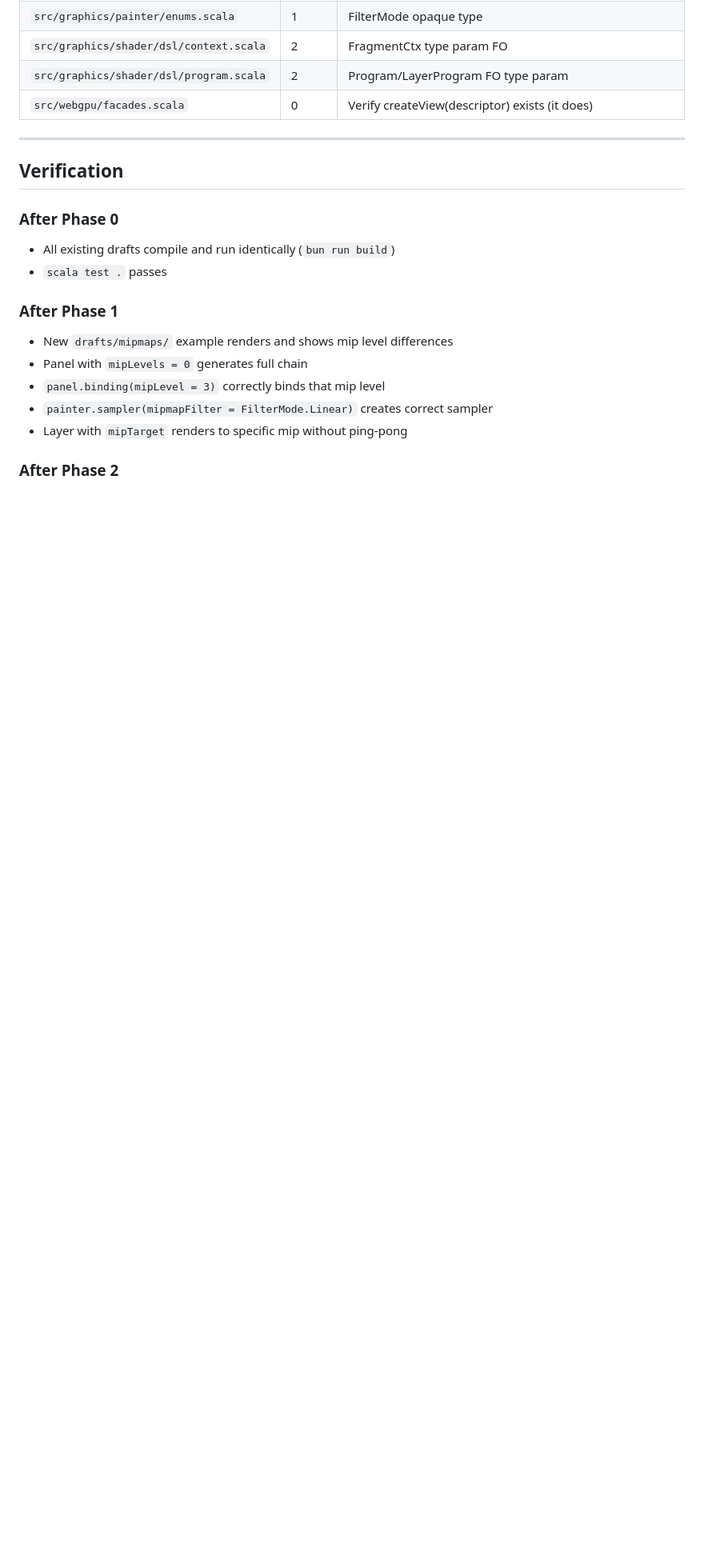
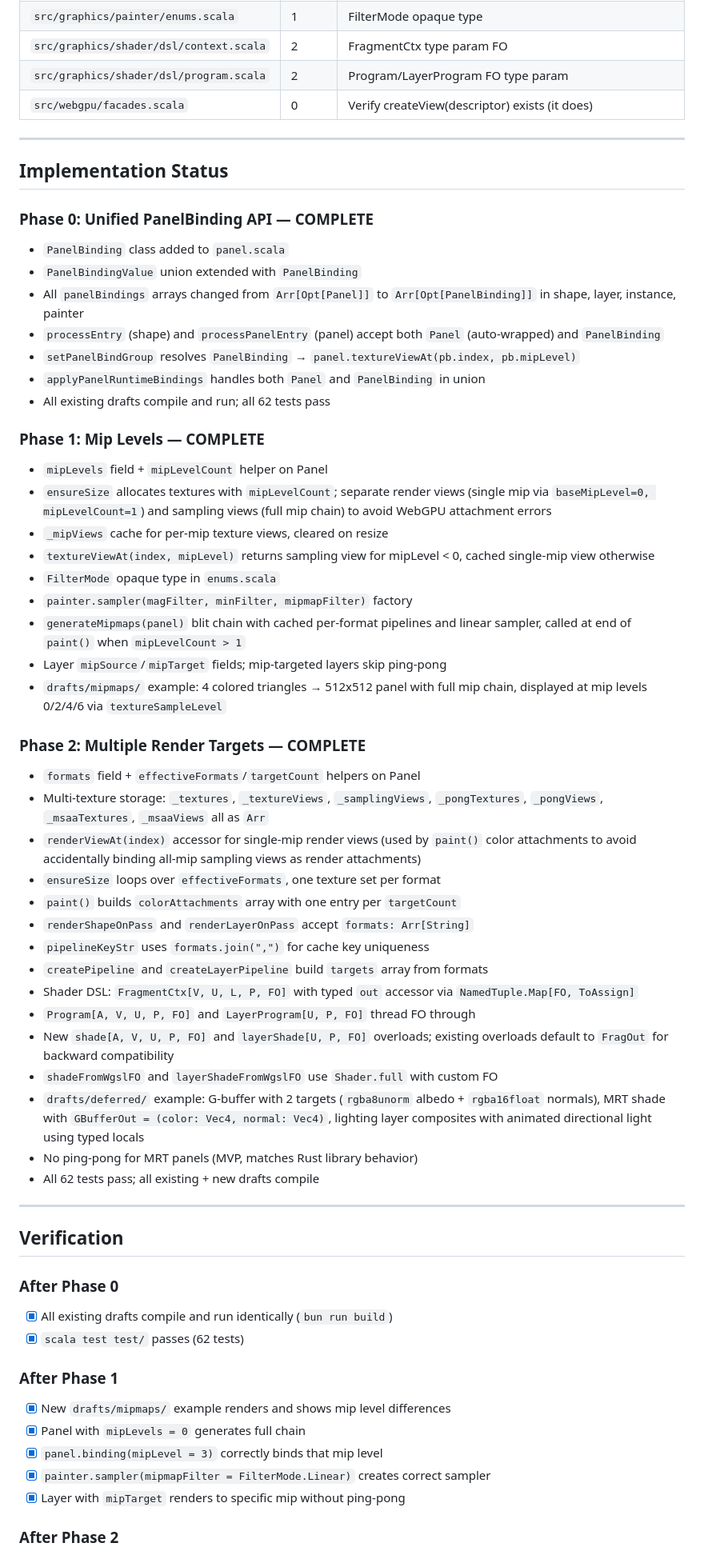
Before and after one commit to trival/scala-webgpu, a Markdown page: documents/mrt-mip-implementation-plan.md, the part around one of its changes. Shown at 80% size. Rendered like a GitHub page; blank space fills up the shorter version.

Commit message:
add implementation status

```diff
--- a/documents/mrt-mip-implementation-plan.md
+++ b/documents/mrt-mip-implementation-plan.md
@@ -393,20 +393,78 @@ case (deferred lighting with explicit panel bindings) without added complexity.
 
 ---
 
+## Implementation Status
+
+### Phase 0: Unified PanelBinding API — COMPLETE
+
+- `PanelBinding` class added to `panel.scala`
+- `PanelBindingValue` union extended with `PanelBinding`
+- All `panelBindings` arrays changed from `Arr[Opt[Panel]]` to
+  `Arr[Opt[PanelBinding]]` in shape, layer, instance, painter
+- `processEntry` (shape) and `processPanelEntry` (panel) accept both `Panel`
+  (auto-wrapped) and `PanelBinding`
+- `setPanelBindGroup` resolves `PanelBinding` → `panel.textureViewAt(pb.index, pb.mipLevel)`
+- `applyPanelRuntimeBindings` handles both `Panel` and `PanelBinding` in union
+- All existing drafts compile and run; all 62 tests pass
+
+### Phase 1: Mip Levels — COMPLETE
+
+- `mipLevels` field + `mipLevelCount` helper on Panel
+- `ensureSize` allocates textures with `mipLevelCount`; separate render views
+  (single mip via `baseMipLevel=0, mipLevelCount=1`) and sampling views (full
+  mip chain) to avoid WebGPU attachment errors
+- `_mipViews` cache for per-mip texture views, cleared on resize
+- `textureViewAt(index, mipLevel)` returns sampling view for mipLevel < 0,
+  cached single-mip view otherwise
+- `FilterMode` opaque type in `enums.scala`
+- `painter.sampler(magFilter, minFilter, mipmapFilter)` factory
+- `generateMipmaps(panel)` blit chain with cached per-format pipelines and
+  linear sampler, called at end of `paint()` when `mipLevelCount > 1`
+- Layer `mipSource`/`mipTarget` fields; mip-targeted layers skip ping-pong
+- `drafts/mipmaps/` example: 4 colored triangles → 512x512 panel with full mip
+  chain, displayed at mip levels 0/2/4/6 via `textureSampleLevel`
+
+### Phase 2: Multiple Render Targets — COMPLETE
+
+- `formats` field + `effectiveFormats`/`targetCount` helpers on Panel
+- Multi-texture storage: `_textures`, `_textureViews`, `_samplingViews`,
+  `_pongTextures`, `_pongViews`, `_msaaTextures`, `_msaaViews` all as `Arr`
+- `renderViewAt(index)` accessor for single-mip render views (used by
+  `paint()` color attachments to avoid accidentally binding all-mip sampling
+  views as render attachments)
+- `ensureSize` loops over `effectiveFormats`, one texture set per format
+- `paint()` builds `colorAttachments` array with one entry per `targetCount`
+- `renderShapeOnPass` and `renderLayerOnPass` accept `formats: Arr[String]`
+- `pipelineKeyStr` uses `formats.join(",")` for cache key uniqueness
+- `createPipeline` and `createLayerPipeline` build `targets` array from formats
+- Shader DSL: `FragmentCtx[V, U, L, P, FO]` with typed `out` accessor via
+  `NamedTuple.Map[FO, ToAssign]`
+- `Program[A, V, U, P, FO]` and `LayerProgram[U, P, FO]` thread FO through
+- New `shade[A, V, U, P, FO]` and `layerShade[U, P, FO]` overloads; existing
+  overloads default to `FragOut` for backward compatibility
+- `shadeFromWgslFO` and `layerShadeFromWgslFO` use `Shader.full` with custom FO
+- `drafts/deferred/` example: G-buffer with 2 targets (`rgba8unorm` albedo +
+  `rgba16float` normals), MRT shade with `GBufferOut = (color: Vec4, normal: Vec4)`,
+  lighting layer composites with animated directional light using typed locals
+- No ping-pong for MRT panels (MVP, matches Rust library behavior)
+- All 62 tests pass; all existing + new drafts compile
+
+---
+
 ## Verification
 
 ### After Phase 0
 
-- All existing drafts compile and run identically (`bun run build`)
-- `scala test .` passes
+- [x] All existing drafts compile and run identically (`bun run build`)
+- [x] `scala test test/` passes (62 tests)
 
 ### After Phase 1
 
-- New `drafts/mipmaps/` example renders and shows mip level differences
-- Panel with `mipLevels = 0` generates full chain
-- `panel.binding(mipLevel = 3)` correctly binds that mip level
-- `painter.sampler(mipmapFilter = FilterMode.Linear)` creates correct sampler
-- Layer with `mipTarget` renders to specific mip without ping-pong
+- [x] New `drafts/mipmaps/` example renders and shows mip level differences
+- [x] Panel with `mipLevels = 0` generates full chain
+- [x] `panel.binding(mipLevel = 3)` correctly binds that mip level
+- [x] `painter.sampler(mipmapFilter = FilterMode.Linear)` creates correct sampler
+- [x] Layer with `mipTarget` renders to specific mip without ping-pong
 
 ### After Phase 2
 
```
Also changed, not shown: other parts of documents/mrt-mip-implementation-plan.md (+5 -5 lines).
